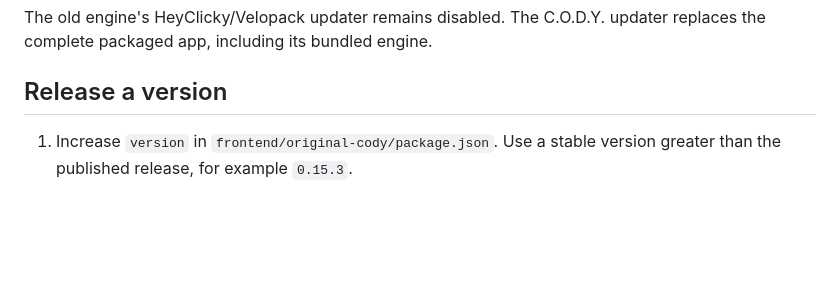
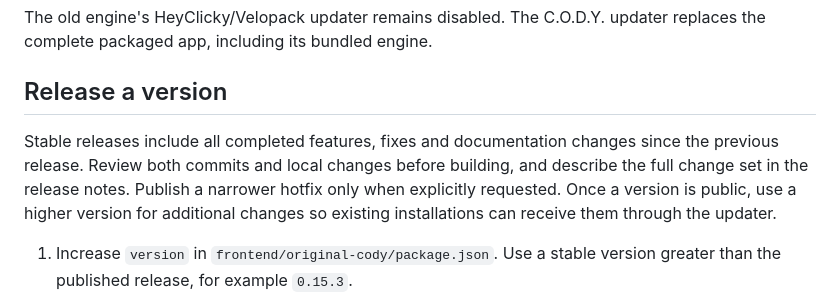
Before and after one commit to JNathan34/C.O.D.Y, a Markdown page: CODY-App/docs/GITHUB-UPDATES.md, the part around the change. GitHub-like rendering; blank space fills up the shorter version.

Commit message:
Document cumulative stable release scope

```diff
--- a/CODY-App/docs/GITHUB-UPDATES.md
+++ b/CODY-App/docs/GITHUB-UPDATES.md
@@ -18,6 +18,12 @@ The old engine's HeyClicky/Velopack updater remains disabled. The C.O.D.Y. updat
 replaces the complete packaged app, including its bundled engine.
 
 ## Release a version
+
+Stable releases include all completed features, fixes and documentation changes
+since the previous release. Review both commits and local changes before building,
+and describe the full change set in the release notes. Publish a narrower hotfix
+only when explicitly requested. Once a version is public, use a higher version for
+additional changes so existing installations can receive them through the updater.
 
 1. Increase `version` in `frontend/original-cody/package.json`. Use a stable
    version greater than the published release, for example `0.15.3`.
```
